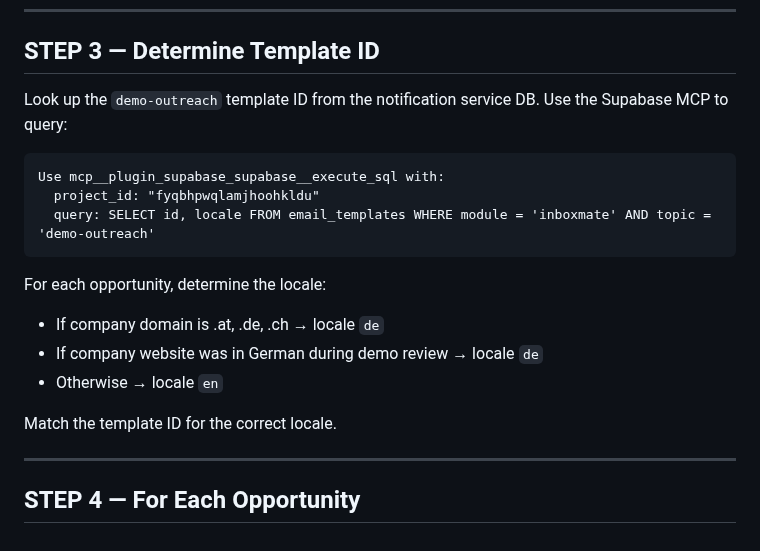
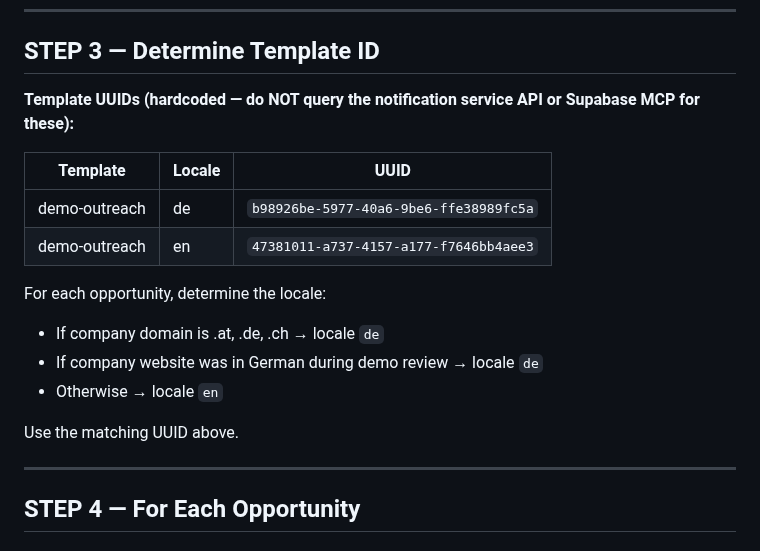
Before and after one commit to psquared-development/psquared-skills, a Markdown page: skills/setup-email-drafts/SKILL.md, the part around the change. Rendered like a GitHub page.

````diff
--- a/skills/setup-email-drafts/SKILL.md
+++ b/skills/setup-email-drafts/SKILL.md
@@ -111,20 +111,19 @@ For each opportunity, extract:
 
 ## STEP 3 — Determine Template ID
 
-Look up the `demo-outreach` template ID from the notification service DB. Use the Supabase MCP to query:
+**Template UUIDs (hardcoded — do NOT query the notification service API or Supabase MCP for these):**
 
-```
-Use mcp__plugin_supabase_supabase__execute_sql with:
-  project_id: "fyqbhpwqlamjhoohkldu"
-  query: SELECT id, locale FROM email_templates WHERE module = 'inboxmate' AND topic = 'demo-outreach'
-```
+| Template | Locale | UUID |
+|----------|--------|------|
+| demo-outreach | de | `b98926be-5977-40a6-9be6-ffe38989fc5a` |
+| demo-outreach | en | `47381011-a737-4157-a177-f7646bb4aee3` |
 
 For each opportunity, determine the locale:
 - If company domain is .at, .de, .ch → locale `de`
 - If company website was in German during demo review → locale `de`
 - Otherwise → locale `en`
 
-Match the template ID for the correct locale.
+Use the matching UUID above.
 
 ---
 
````
Also changed, not shown: skills/check-outreach-status/SKILL.md (+7 -8 lines).
